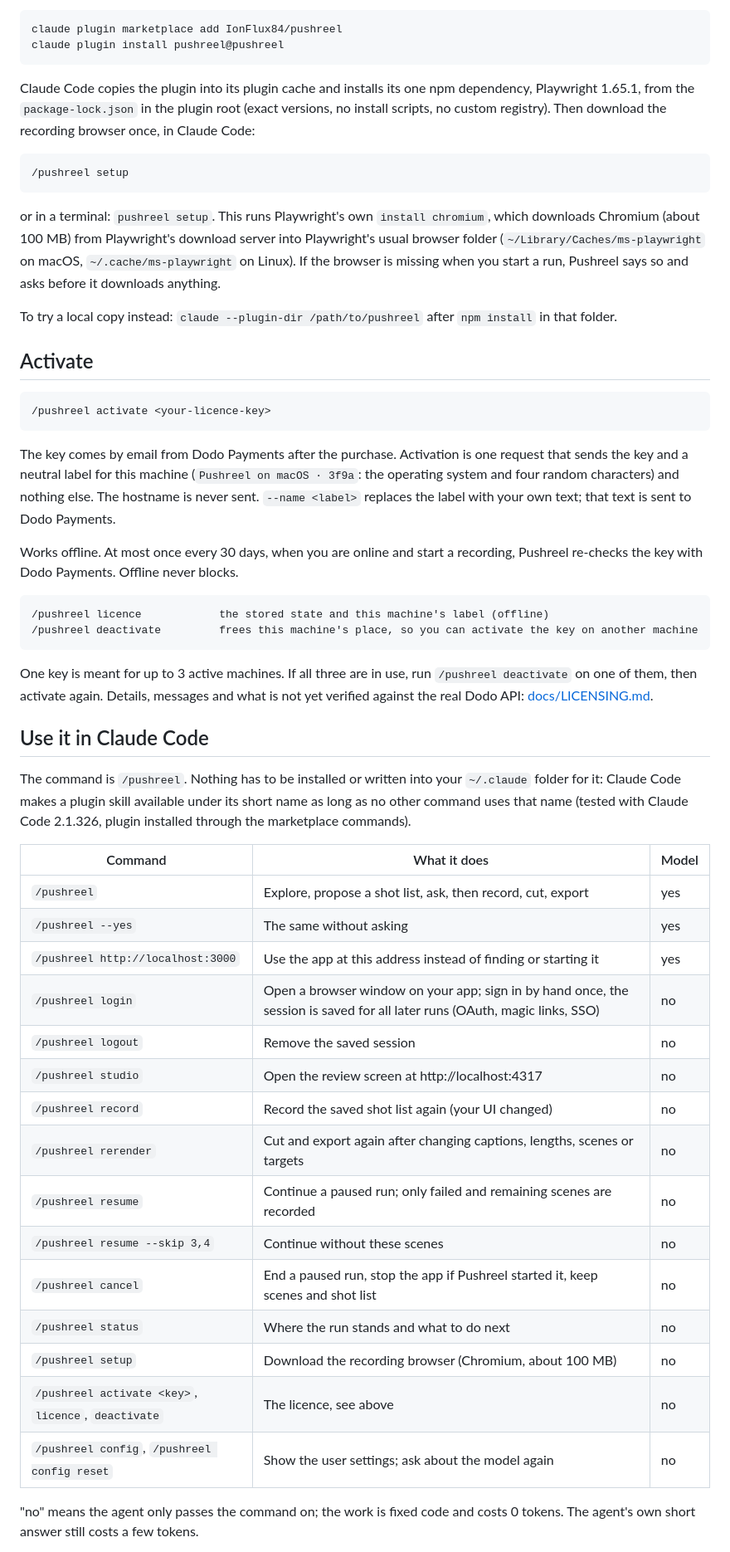
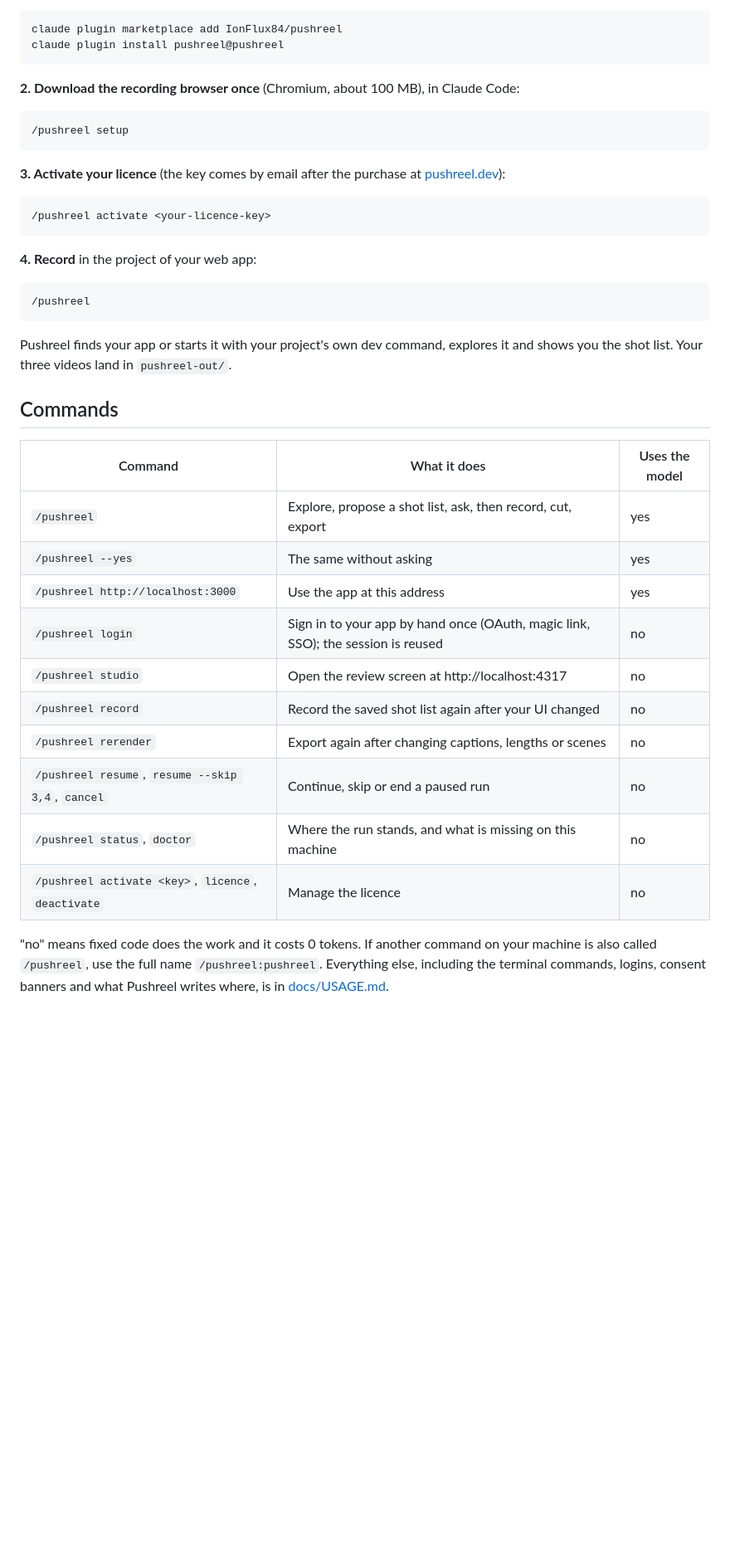
Before and after one commit to IonFlux84/pushreel, a Markdown page: README.md, the part around one of its changes. Shown at 83% size. Rendered like a GitHub page; blank space fills up the shorter version.

````diff
--- a/README.md
+++ b/README.md
@@ -40,68 +68,43 @@ claude plugin marketplace add IonFlux84/pushreel
 claude plugin install pushreel@pushreel
 ```
 
-Claude Code copies the plugin into its plugin cache and installs its one npm dependency, Playwright
-1.65.1, from the `package-lock.json` in the plugin root (exact versions, no install scripts, no custom
-registry). Then download the recording browser once, in Claude Code:
+**2. Download the recording browser once** (Chromium, about 100 MB), in Claude Code:
 
 ```
 /pushreel setup
 ```
 
-or in a terminal: `pushreel setup`. This runs Playwright's own `install chromium`, which downloads
-Chromium (about 100 MB) from Playwright's download server into Playwright's usual browser folder
-(`~/Library/Caches/ms-playwright` on macOS, `~/.cache/ms-playwright` on Linux). If the browser is missing
-when you start a run, Pushreel says so and asks before it downloads anything.
-
-To try a local copy instead: `claude --plugin-dir /path/to/pushreel` after `npm install` in that folder.
-
-## Activate
+**3. Activate your licence** (the key comes by email after the purchase at [pushreel.dev](https://pushreel.dev)):
 
 ```
 /pushreel activate <your-licence-key>
 ```
 
-The key comes by email from Dodo Payments after the purchase. Activation is one request that sends the key
-and a neutral label for this machine (`Pushreel on macOS · 3f9a`: the operating system and four random
-characters) and nothing else. The hostname is never sent. `--name <label>` replaces the label with your own
-text; that text is sent to Dodo Payments.
-
-Works offline. At most once every 30 days, when you are online and start a recording, Pushreel re-checks
-the key with Dodo Payments. Offline never blocks.
+**4. Record** in the project of your web app:
 
 ```
-/pushreel licence            the stored state and this machine's label (offline)
-/pushreel deactivate         frees this machine's place, so you can activate the key on another machine
+/pushreel
 ```
 
-One key is meant for up to 3 active machines. If all three are in use, run `/pushreel deactivate` on one
-of them, then activate again. Details, messages and what is not yet verified against the real Dodo API:
-[docs/LICENSING.md](docs/LICENSING.md).
+Pushreel finds your app or starts it with your project's own dev command, explores it and shows you the shot
+list. Your three videos land in `pushreel-out/`.
 
-## Use it in Claude Code
+## Commands
 
-The command is `/pushreel`. Nothing has to be installed or written into your `~/.claude` folder for it:
-Claude Code makes a plugin skill available under its short name as long as no other command uses that
-name (tested with Claude Code 2.1.326, plugin installed through the marketplace commands).
-
-| Command | What it does | Model |
+| Command | What it does | Uses the model |
 |---|---|---|
 | `/pushreel` | Explore, propose a shot list, ask, then record, cut, export | yes |
 | `/pushreel --yes` | The same without asking | yes |
-| `/pushreel http://localhost:3000` | Use the app at this address instead of finding or starting it | yes |
-| `/pushreel login` | Open a browser window on your app; sign in by hand once, the session is saved for all later runs (OAuth, magic links, SSO) | no |
-| `/pushreel logout` | Remove the saved session | no |
+| `/pushreel http://localhost:3000` | Use the app at this address | yes |
+| `/pushreel login` | Sign in to your app by hand once (OAuth, magic link, SSO); the session is reused | no |
 | `/pushreel studio` | Open the review screen at http://localhost:4317 | no |
-| `/pushreel record` | Record the saved shot list again (your UI changed) | no |
-| `/pushreel rerender` | Cut and export again after changing captions, lengths, scenes or targets | no |
-| `/pushreel resume` | Continue a paused run; only failed and remaining scenes are recorded | no |
-| `/pushreel resume --skip 3,4` | Continue without these scenes | no |
-| `/pushreel cancel` | End a paused run, stop the app if Pushreel started it, keep scenes and shot list | no |
-| `/pushreel status` | Where the run stands and what to do next | no |
-| `/pushreel setup` | Download the recording browser (Chromium, about 100 MB) | no |
-| `/pushreel activate <key>`, `licence`, `deactivate` | The licence, see above | no |
-| `/pushreel config`, `/pushreel config reset` | Show the user settings; ask about the model again | no |
+| `/pushreel record` | Record the saved shot list again after your UI changed | no |
+| `/pushreel rerender` | Export again after changing captions, lengths or scenes | no |
+| `/pushreel resume`, `resume --skip 3,4`, `cancel` | Continue, skip or end a paused run | no |
+| `/pushreel status`, `doctor` | Where the run stands, and what is missing on this machine | no |
+| `/pushreel activate <key>`, `licence`, `deactivate` | Manage the licence | no |
 
-"no" means the agent only passes the command on; the work is fixed code and costs 0 tokens. The agent's
-own short answer still costs a few tokens.
+"no" means fixed code does the work and it costs 0 tokens. If another command on your machine is also called
+`/pushreel`, use the full name `/pushreel:pushreel`. Everything else, including the terminal commands, logins,
+consent banners and what Pushreel writes where, is in [docs/USAGE.md](docs/USAGE.md).
 
````
Also changed, not shown: other parts of README.md (+94 -134 lines), docs/USAGE.md (added, +82 -0 lines), docs/images/banner.png (added), docs/images/three-formats.png (added).
